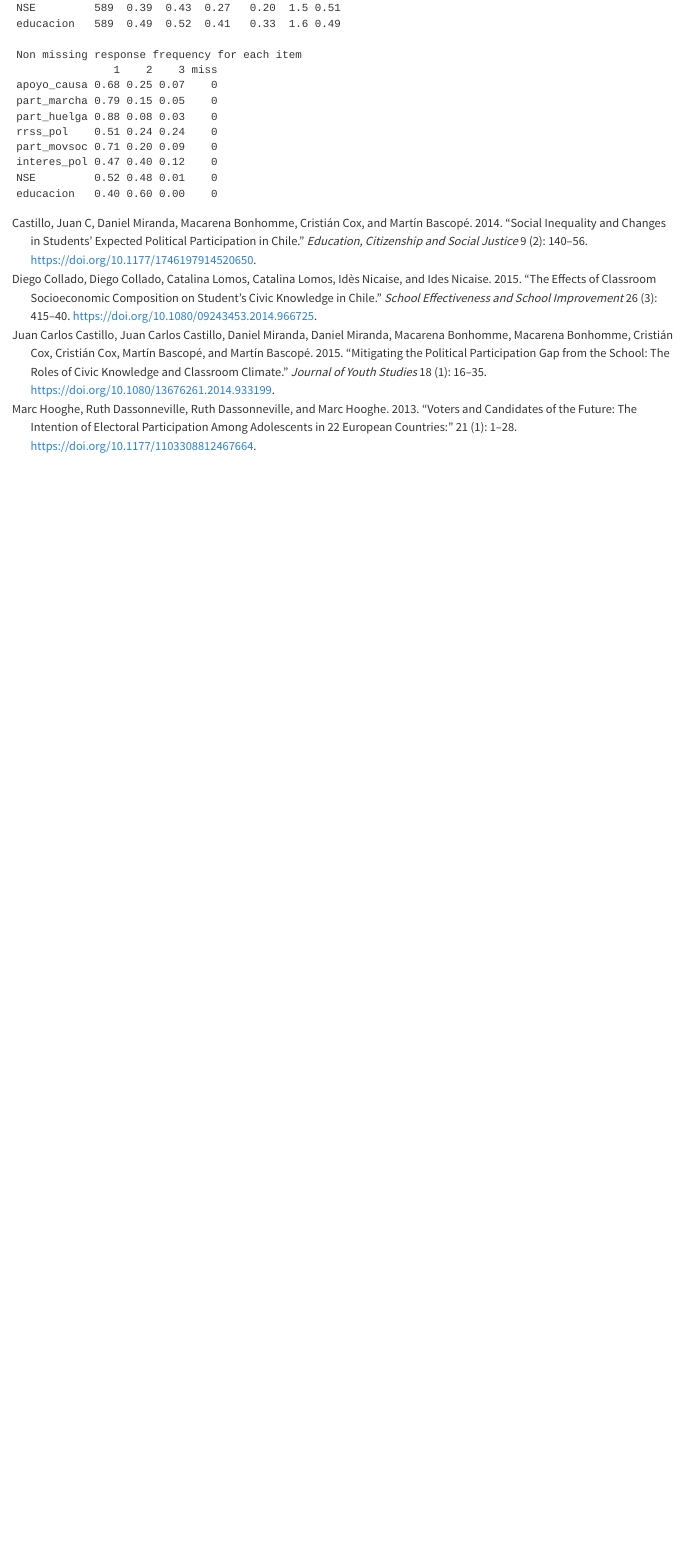
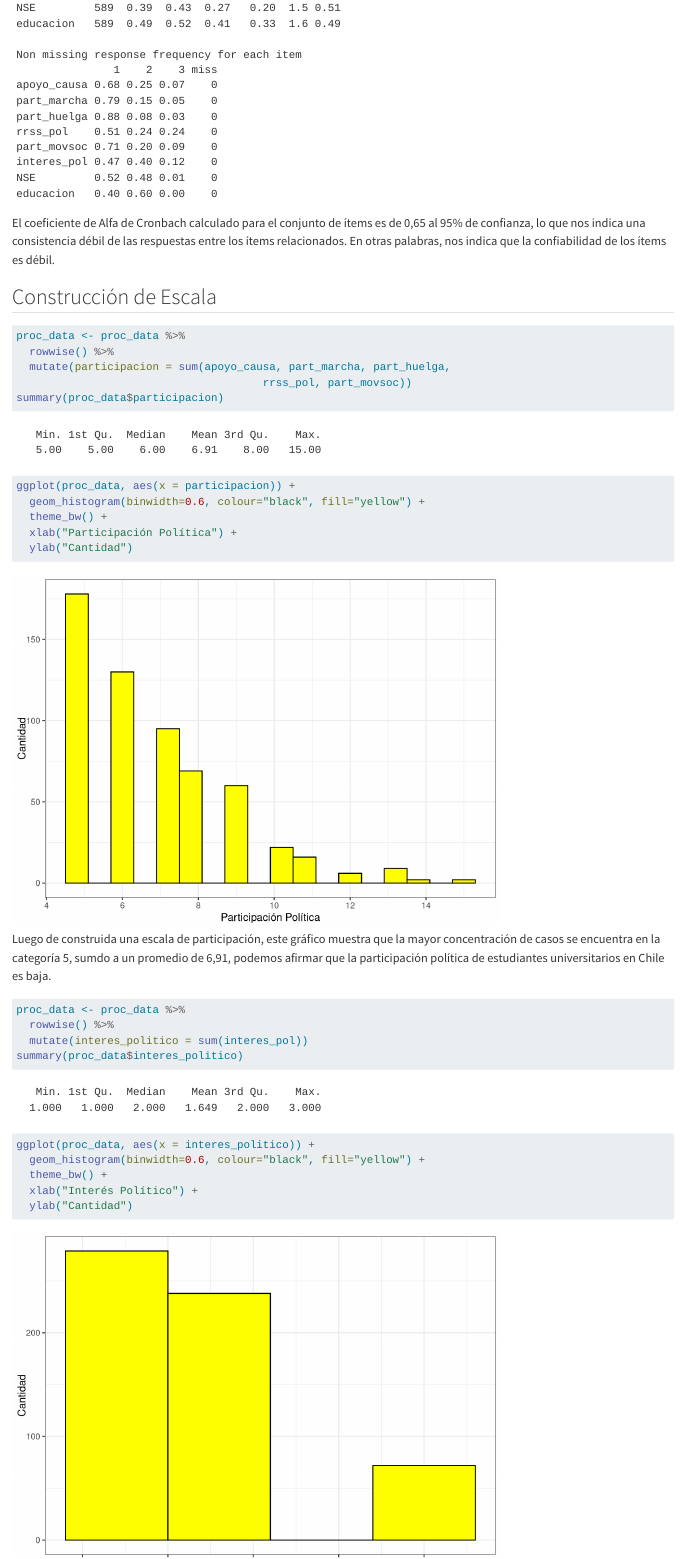
Before and after one commit to si-lillo/Entrega2, a Quarto document (desigualdad-pp3.qmd): the page in a window 1100 px wide, from 3260 px down. Rendered offline with R 4.5, knitr and Pandoc in place of Quarto, with nearby package versions; code that draws random numbers runs with fixed seeds of ours; some code elsewhere in the file could not run offline; long lines of code are wrapped; common packages that the code uses without loading them are loaded.

Commit message:
ultima render

````diff
--- a/desigualdad-pp3.qmd
+++ b/desigualdad-pp3.qmd
@@ -301,3 +301,37 @@ Como se puede observar, existe una correlación negativa débil entre la edad y
 psych::alpha(dplyr::select(proc_data, apoyo_causa, part_marcha, part_huelga,
                            rrss_pol, part_movsoc, interes_pol, NSE, educacion))
 ```
+
+El coeficiente de Alfa de Cronbach calculado para el conjunto de ítems es de 0,65 al 95% de confianza, lo que nos indica una consistencia débil de las respuestas entre los ítems relacionados. En otras palabras, nos indica que la confiabilidad de los ítems es débil.
+
+
+## Construcción de Escala
+```{r}
+proc_data <- proc_data %>%
+  rowwise() %>%
+  mutate(participacion = sum(apoyo_causa, part_marcha, part_huelga,
+                                      rrss_pol, part_movsoc))
+summary(proc_data$participacion)
+```
+```{r}
+ggplot(proc_data, aes(x = participacion)) +
+  geom_histogram(binwidth=0.6, colour="black", fill="yellow") +
+  theme_bw() +
+  xlab("Participación Política") +
+  ylab("Cantidad")
+```
+
+Luego de construida una escala de participación, este gráfico muestra que la mayor concentración de casos se encuentra en la categoría 5, sumdo a un promedio de 6,91, podemos afirmar que la participación política de estudiantes universitarios en Chile es baja.
+
+```{r}
+proc_data <- proc_data %>%
+  rowwise() %>%
+  mutate(interes_politico = sum(interes_pol))
+summary(proc_data$interes_politico)
+```
+```{r}
+ggplot(proc_data, aes(x = interes_politico)) +
+  geom_histogram(binwidth=0.6, colour="black", fill="yellow") +
+  theme_bw() +
+  xlab("Interés Político") +
+  ylab("Cantidad")
````
Also changed, not shown: desigualdad-pp3.html, desigualdad-pp3_files/figure-html/unnamed-chunk-13-1.png (added), desigualdad-pp3_files/figure-html/unnamed-chunk-15-1.png (added), desigualdad-pp3.qmd (3 more changed lines).
